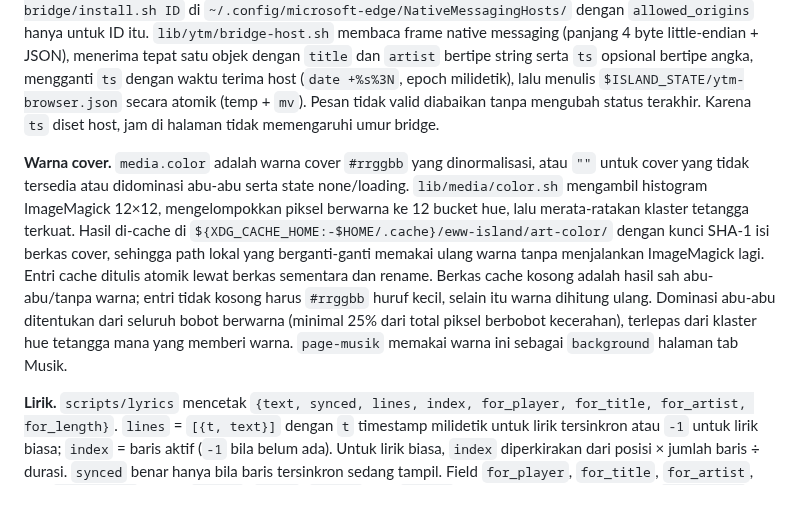
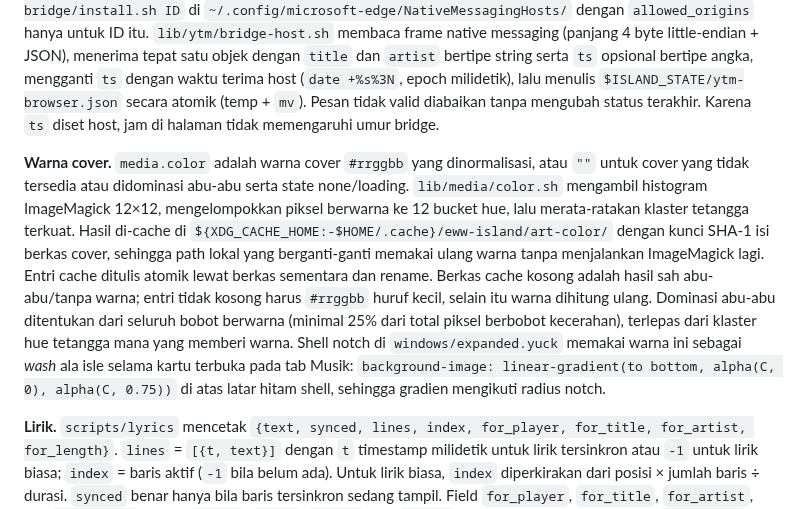
Before and after one commit to ardzz/openbox-island, a Markdown page: docs/architecture.md, the part around the change. Drawn GitHub-style.

```diff
--- a/docs/architecture.md
+++ b/docs/architecture.md
@@ -231,7 +231,7 @@ Partial baru: buat `eww/scss/_<area>.scss`, tambah `@import "scss/<area>";` di `
 
 **Bridge Edge.** `browser/ytm-bridge` (MV3, izin `nativeMessaging`, content script hanya `https://music.youtube.com/*`) membaca `navigator.mediaSession` setiap detik dan mengirim `{title, artist, album, video_id, playing, ts}` saat berubah, atau ulang setiap 5 detik. Service worker meneruskannya ke native host `com.openbox_island.ytm_bridge`, yang didaftarkan `browser/ytm-bridge/install.sh ID` di `~/.config/microsoft-edge/NativeMessagingHosts/` dengan `allowed_origins` hanya untuk ID itu. `lib/ytm/bridge-host.sh` membaca frame native messaging (panjang 4 byte little-endian + JSON), menerima tepat satu objek dengan `title` dan `artist` bertipe string serta `ts` opsional bertipe angka, mengganti `ts` dengan waktu terima host (`date +%s%3N`, epoch milidetik), lalu menulis `$ISLAND_STATE/ytm-browser.json` secara atomik (temp + `mv`). Pesan tidak valid diabaikan tanpa mengubah status terakhir. Karena `ts` diset host, jam di halaman tidak memengaruhi umur bridge.
 
-**Warna cover.** `media.color` adalah warna cover `#rrggbb` yang dinormalisasi, atau `""` untuk cover yang tidak tersedia atau didominasi abu-abu serta state none/loading. `lib/media/color.sh` mengambil histogram ImageMagick 12×12, mengelompokkan piksel berwarna ke 12 bucket hue, lalu merata-ratakan klaster tetangga terkuat. Hasil di-cache di `${XDG_CACHE_HOME:-$HOME/.cache}/eww-island/art-color/` dengan kunci SHA-1 isi berkas cover, sehingga path lokal yang berganti-ganti memakai ulang warna tanpa menjalankan ImageMagick lagi. Entri cache ditulis atomik lewat berkas sementara dan rename. Berkas cache kosong adalah hasil sah abu-abu/tanpa warna; entri tidak kosong harus `#rrggbb` huruf kecil, selain itu warna dihitung ulang. Dominasi abu-abu ditentukan dari seluruh bobot berwarna (minimal 25% dari total piksel berbobot kecerahan), terlepas dari klaster hue tetangga mana yang memberi warna. `page-musik` memakai warna ini sebagai `background` halaman tab Musik.
+**Warna cover.** `media.color` adalah warna cover `#rrggbb` yang dinormalisasi, atau `""` untuk cover yang tidak tersedia atau didominasi abu-abu serta state none/loading. `lib/media/color.sh` mengambil histogram ImageMagick 12×12, mengelompokkan piksel berwarna ke 12 bucket hue, lalu merata-ratakan klaster tetangga terkuat. Hasil di-cache di `${XDG_CACHE_HOME:-$HOME/.cache}/eww-island/art-color/` dengan kunci SHA-1 isi berkas cover, sehingga path lokal yang berganti-ganti memakai ulang warna tanpa menjalankan ImageMagick lagi. Entri cache ditulis atomik lewat berkas sementara dan rename. Berkas cache kosong adalah hasil sah abu-abu/tanpa warna; entri tidak kosong harus `#rrggbb` huruf kecil, selain itu warna dihitung ulang. Dominasi abu-abu ditentukan dari seluruh bobot berwarna (minimal 25% dari total piksel berbobot kecerahan), terlepas dari klaster hue tetangga mana yang memberi warna. Shell notch di `windows/expanded.yuck` memakai warna ini sebagai *wash* ala isle selama kartu terbuka pada tab Musik: `background-image: linear-gradient(to bottom, alpha(C, 0), alpha(C, 0.75))` di atas latar hitam shell, sehingga gradien mengikuti radius notch.
 
 **Lirik.** `scripts/lyrics` mencetak `{text, synced, lines, index, for_player, for_title, for_artist, for_length}`. `lines` = `[{t, text}]` dengan `t` timestamp milidetik untuk lirik tersinkron atau `-1` untuk lirik biasa; `index` = baris aktif (`-1` bila belum ada). Untuk lirik biasa, `index` diperkirakan dari posisi × jumlah baris ÷ durasi. `synced` benar hanya bila baris tersinkron sedang tampil. Field `for_player`, `for_title`, `for_artist`, dan `for_length` adalah `player`, `title`, `artist`, dan `length` mentah dari lagu milik lirik itu (`self.track`, tanpa normalisasi), atau `""` untuk teks dan `0` untuk durasi bila tidak ada lagu aktif. Saat listener mulai dan saat lagu berganti, keluaran pertama dibuat lewat `state.output(None)`, sehingga keempat field langsung menunjuk lagu saat itu. Mode Lirik (`musik-lyrics`) memotong `lines` ke `index-2 … index+3` dengan `jq` karena eww tidak bisa menggulir otomatis. Klik baris menjalankan `playerctl --player=${media.player} position t/1000` hanya bila `t >= 0` dan keempat field identitas cocok dengan media, sehingga lirik lagu sebelumnya yang belum diganti tidak memindahkan posisi lagu baru; baris lain dinonaktifkan.
 
```
Also changed, not shown: README.md (+1 -1 lines), docs/fitur.md (+1 -1 lines), docs/assets/screenshots/card-music-lyrics.png, docs/assets/screenshots/card-music-output.png, docs/assets/screenshots/card-music-plain.png, docs/assets/screenshots/card-music-ytm.png, 4 other files.
